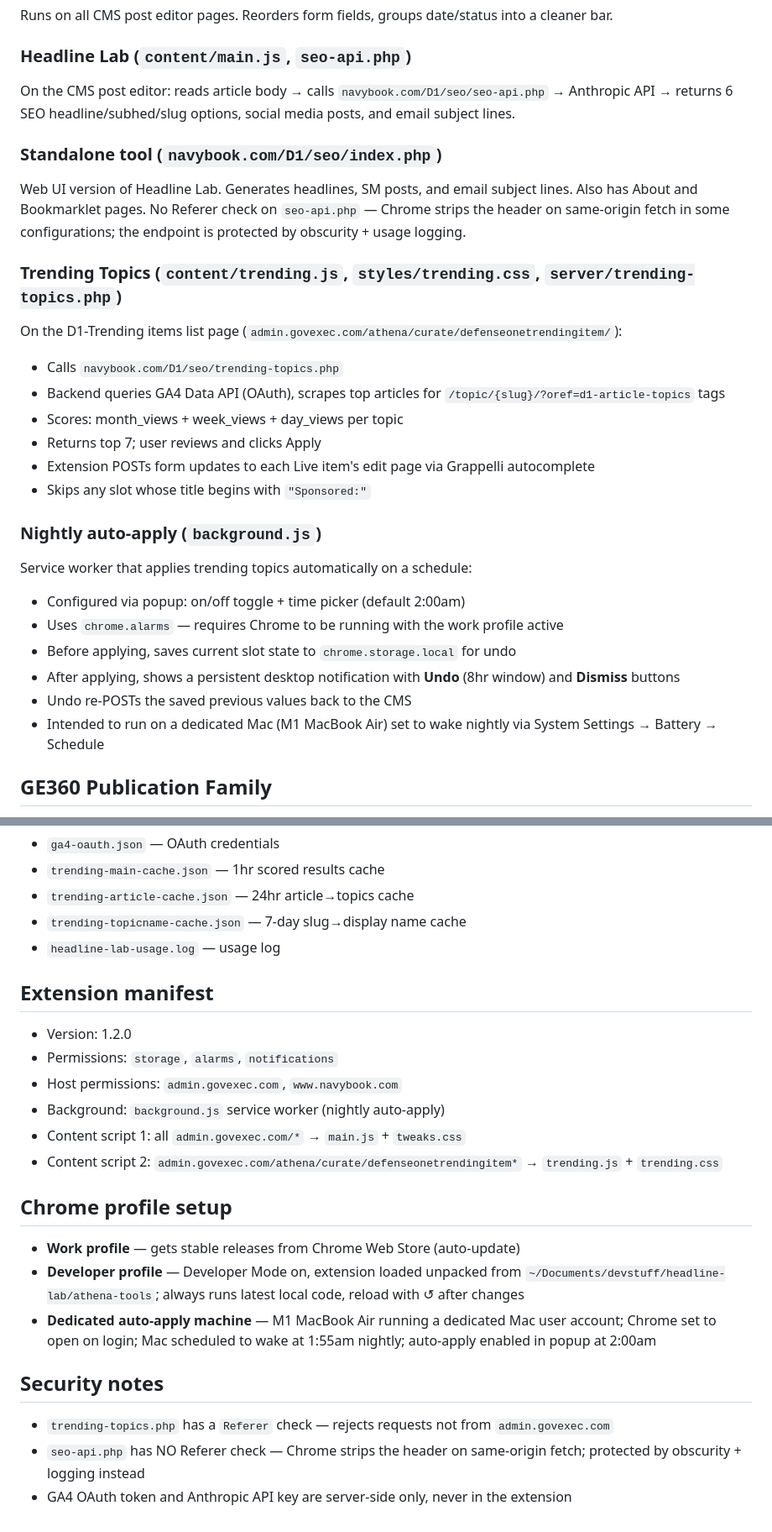
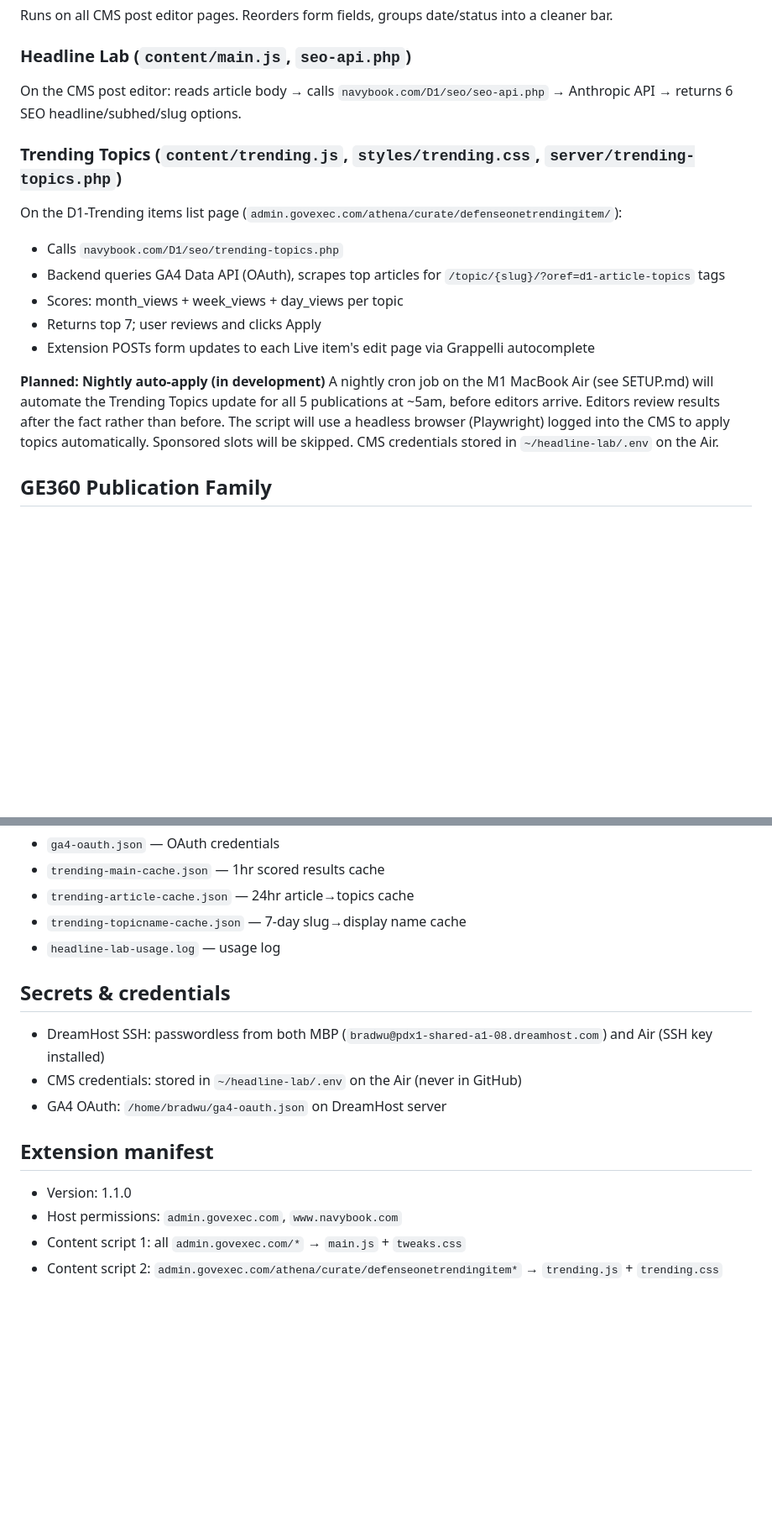
Before and after one commit to bpeniston/headline-lab, a Markdown page: CLAUDE.md, 2 parts joined by grey strips. Shown at 84% size. Drawn GitHub-style; blank space fills up the shorter version.

Commit message:
Add SETUP.md and update CLAUDE.md with Air infrastructure

```diff
--- a/CLAUDE.md
+++ b/CLAUDE.md
@@ -9,10 +9,7 @@ A Chrome extension (`athena-tools/`) plus PHP backend (`navybook.com/D1/seo/`) t
 Runs on all CMS post editor pages. Reorders form fields, groups date/status into a cleaner bar.
 
 ### Headline Lab (`content/main.js`, `seo-api.php`)
-On the CMS post editor: reads article body → calls `navybook.com/D1/seo/seo-api.php` → Anthropic API → returns 6 SEO headline/subhed/slug options, social media posts, and email subject lines.
-
-### Standalone tool (`navybook.com/D1/seo/index.php`)
-Web UI version of Headline Lab. Generates headlines, SM posts, and email subject lines. Also has About and Bookmarklet pages. No Referer check on `seo-api.php` — Chrome strips the header on same-origin fetch in some configurations; the endpoint is protected by obscurity + usage logging.
+On the CMS post editor: reads article body → calls `navybook.com/D1/seo/seo-api.php` → Anthropic API → returns 6 SEO headline/subhed/slug options.
 
 ### Trending Topics (`content/trending.js`, `styles/trending.css`, `server/trending-topics.php`)
 On the D1-Trending items list page (`admin.govexec.com/athena/curate/defenseonetrendingitem/`):
@@ -21,16 +18,9 @@ On the D1-Trending items list page (`admin.govexec.com/athena/curate/defenseonet
 - Scores: month_views + week_views + day_views per topic
 - Returns top 7; user reviews and clicks Apply
 - Extension POSTs form updates to each Live item's edit page via Grappelli autocomplete
-- Skips any slot whose title begins with `"Sponsored:"`
 
-### Nightly auto-apply (`background.js`)
-Service worker that applies trending topics automatically on a schedule:
-- Configured via popup: on/off toggle + time picker (default 2:00am)
-- Uses `chrome.alarms` — requires Chrome to be running with the work profile active
-- Before applying, saves current slot state to `chrome.storage.local` for undo
-- After applying, shows a persistent desktop notification with **Undo** (8hr window) and **Dismiss** buttons
-- Undo re-POSTs the saved previous values back to the CMS
-- Intended to run on a dedicated Mac (M1 MacBook Air) set to wake nightly via System Settings → Battery → Schedule
+**Planned: Nightly auto-apply (in development)**
+A nightly cron job on the M1 MacBook Air (see SETUP.md) will automate the Trending Topics update for all 5 publications at ~5am, before editors arrive. Editors review results after the fact rather than before. The script will use a headless browser (Playwright) logged into the CMS to apply topics automatically. Sponsored slots will be skipped. CMS credentials stored in `~/headline-lab/.env` on the Air.
 
 ## GE360 Publication Family
 
@@ -91,20 +82,13 @@ Some Trending slots are sold to advertisers; their `title_override` text begins
 - `trending-topicname-cache.json` — 7-day slug→display name cache
 - `headline-lab-usage.log` — usage log
 
+## Secrets & credentials
+- DreamHost SSH: passwordless from both MBP (`bradwu@pdx1-shared-a1-08.dreamhost.com`) and Air (SSH key installed)
+- CMS credentials: stored in `~/headline-lab/.env` on the Air (never in GitHub)
+- GA4 OAuth: `/home/bradwu/ga4-oauth.json` on DreamHost server
+
 ## Extension manifest
-- Version: 1.2.0
-- Permissions: `storage`, `alarms`, `notifications`
+- Version: 1.1.0
 - Host permissions: `admin.govexec.com`, `www.navybook.com`
-- Background: `background.js` service worker (nightly auto-apply)
 - Content script 1: all `admin.govexec.com/*` → `main.js` + `tweaks.css`
 - Content script 2: `admin.govexec.com/athena/curate/defenseonetrendingitem*` → `trending.js` + `trending.css`
-
-## Chrome profile setup
-- **Work profile** — gets stable releases from Chrome Web Store (auto-update)
-- **Developer profile** — Developer Mode on, extension loaded unpacked from `~/Documents/devstuff/headline-lab/athena-tools`; always runs latest local code, reload with ↺ after changes
-- **Dedicated auto-apply machine** — M1 MacBook Air running a dedicated Mac user account; Chrome set to open on login; Mac scheduled to wake at 1:55am nightly; auto-apply enabled in popup at 2:00am
-
-## Security notes
-- `trending-topics.php` has a `Referer` check — rejects requests not from `admin.govexec.com`
-- `seo-api.php` has NO Referer check — Chrome strips the header on same-origin fetch; protected by obscurity + logging instead
-- GA4 OAuth token and Anthropic API key are server-side only, never in the extension
```
Also changed, not shown: other parts of CLAUDE.md (+2 -1 lines), SETUP.md (added, +105 -0 lines).
